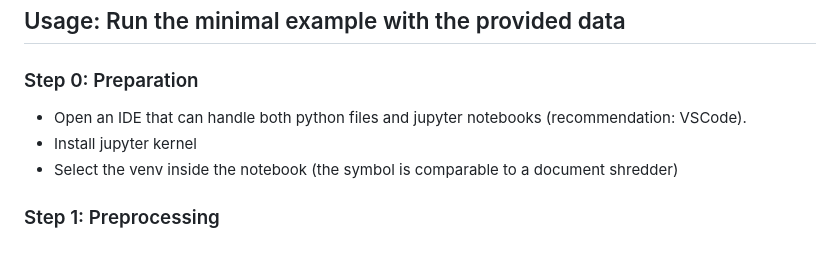
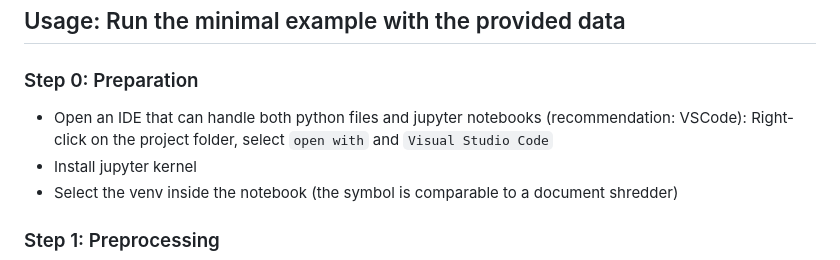
Before and after one commit to Schlavioner/gamma_flow, a Markdown page: README.md, the part around the change. Drawn GitHub-style.

Commit message:
updated README-Usage-Step 0 (open with VSCode)

```diff
--- a/README.md
+++ b/README.md
@@ -109,7 +109,8 @@ sudo snap install --classic code
 
 ### Step 0: Preparation
 
-- Open an IDE that can handle both python files and jupyter notebooks (recommendation: VSCode).
+- Open an IDE that can handle both python files and jupyter notebooks (recommendation: VSCode):
+Right-click on the project folder, select `open with` and `Visual Studio Code`
 - Install jupyter kernel
 - Select the venv inside the notebook (the symbol is comparable to a document shredder)
 
```
